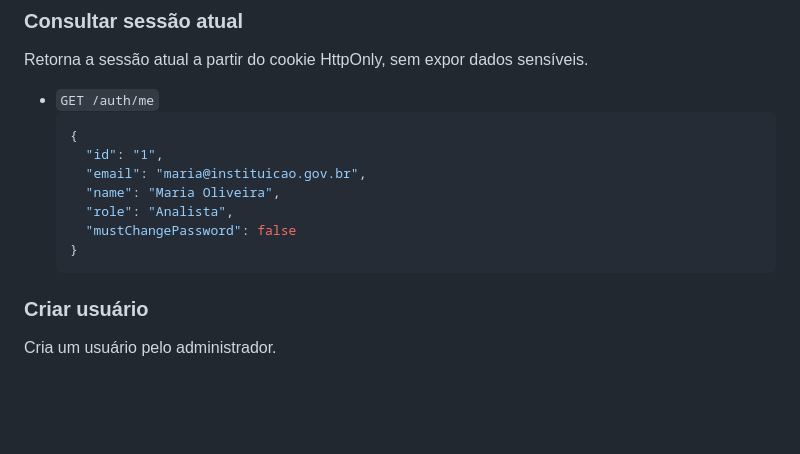
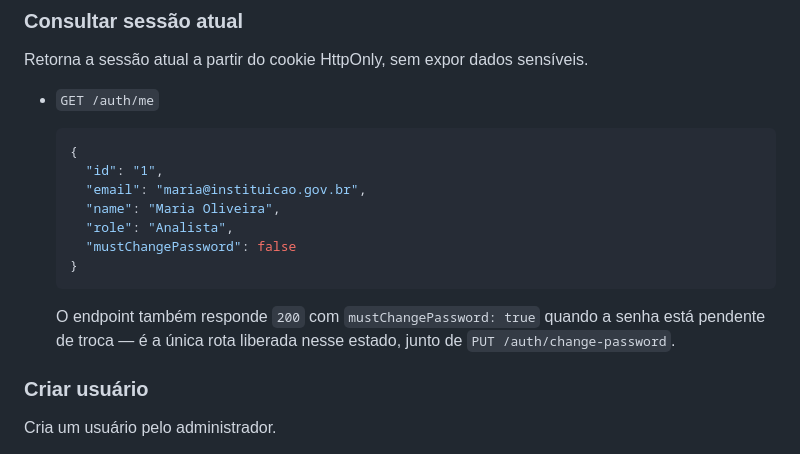
Before and after one commit to NEO-Kaizen/backend, a Markdown page: funcionalidades-especificacao.md, the part around the change. Drawn GitHub-style; blank space fills up the shorter version.

Commit message:
docs(auth): document /auth/me behavior during password change
Note that GET /auth/me responds 200 with mustChangePassword: true while the
password change is pending - the only route unlocked in that state besides
PUT /auth/change-password.

````diff
--- a/funcionalidades-especificacao.md
+++ b/funcionalidades-especificacao.md
@@ -288,6 +288,7 @@ Autentica o usuário com e-mail e senha. Em caso de sucesso, retorna os dados do
 Retorna a sessão atual a partir do cookie HttpOnly, sem expor dados sensíveis.
 
 - `GET /auth/me`
+
   ```json
   {
     "id": "1",
@@ -297,6 +298,10 @@ Retorna a sessão atual a partir do cookie HttpOnly, sem expor dados sensíveis.
     "mustChangePassword": false
   }
   ```
+
+  O endpoint também responde `200` com `mustChangePassword: true` quando a
+  senha está pendente de troca — é a única rota liberada nesse estado, junto
+  de `PUT /auth/change-password`.
 
 ### Criar usuário
 
````
Also changed, not shown: 1 other file.
